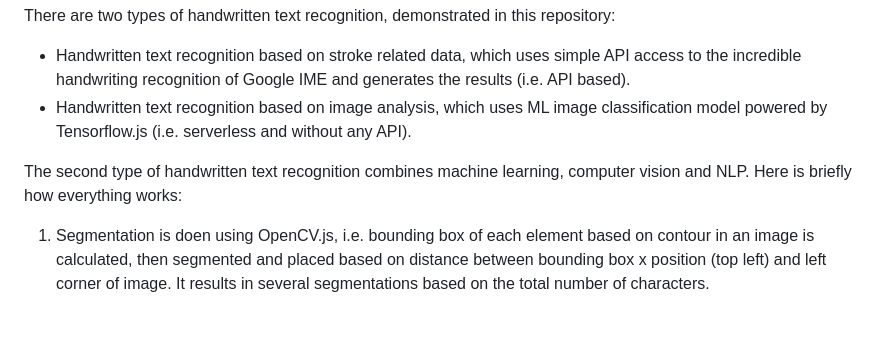
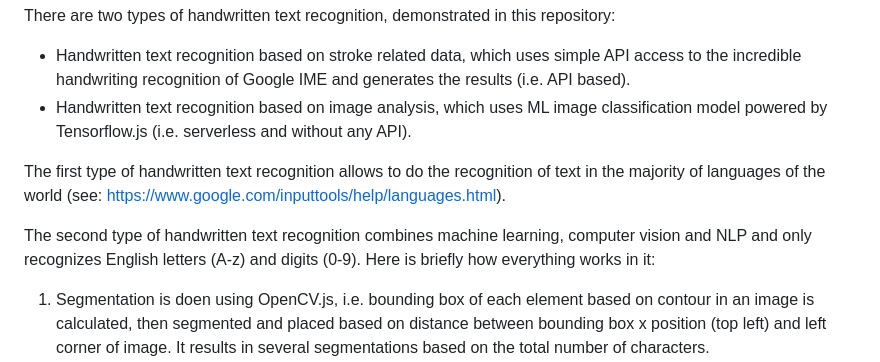
Before and after one commit to akbartus/Handwriting-Recognition-in-VR, a Markdown page: README.md, the part around the change. Rendered like a GitHub page; blank space fills up the shorter version.

```diff
--- a/README.md
+++ b/README.md
@@ -8,7 +8,9 @@ There are two types of handwritten text recognition, demonstrated in this reposi
 * Handwritten text recognition based on stroke related data, which uses simple API access to the incredible handwriting recognition of Google IME and generates the results (i.e. API based).
 * Handwritten text recognition based on image analysis, which uses ML image classification model powered by Tensorflow.js (i.e. serverless and without any API).
 
-The second type of handwritten text recognition combines machine learning, computer vision and NLP. Here is briefly how everything works:
+The first type of handwritten text recognition allows to do the recognition of text in the majority of languages of the world (see: https://www.google.com/inputtools/help/languages.html).
+
+The second type of handwritten text recognition combines machine learning, computer vision and NLP and only recognizes English letters (A-z) and digits (0-9). Here is briefly how everything works in it:
 1. Segmentation is doen using OpenCV.js, i.e. bounding box of each element based on contour in an image is calculated, then segmented and placed based on distance between bounding box x position (top left) and left corner of image. It results in several segmentations based on the total number of characters.
 2. Segmentation is then passed over to Tensorflow ML model (image segmentation task), imported and adapted from Keras model, which identifies to which class each segmented image corresponds.
 3. The text string is generated and passed over to words base, which analyzes it for correspondence and divides into meaningful words.
```
